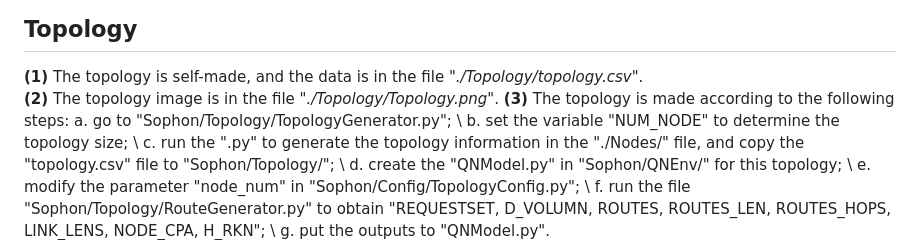
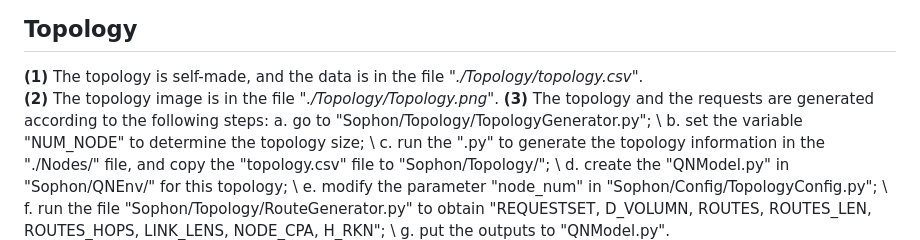
Before and after one commit to yanangao1709/Sophon, a Markdown page: README.md, the part around the change. GitHub-like rendering.

```diff
--- a/README.md
+++ b/README.md
@@ -16,7 +16,7 @@ $ pip install -r requirements.txt
 ## Topology
 **(1)** The topology is self-made, and the data is in the file *"./Topology/topology.csv"*.
 **(2)** The topology image is in the file *"./Topology/Topology.png"*.
-**(3)** The topology is made according to the following steps:
+**(3)** The topology and the requests are generated according to the following steps:
 a. go to "Sophon/Topology/TopologyGenerator.py";  \\
 b. set the variable "NUM_NODE" to determine the topology size; \\
 c. run the ".py" to generate the topology information in the "./Nodes/" file, and copy the "topology.csv" file to "Sophon/Topology/"; \\
```
